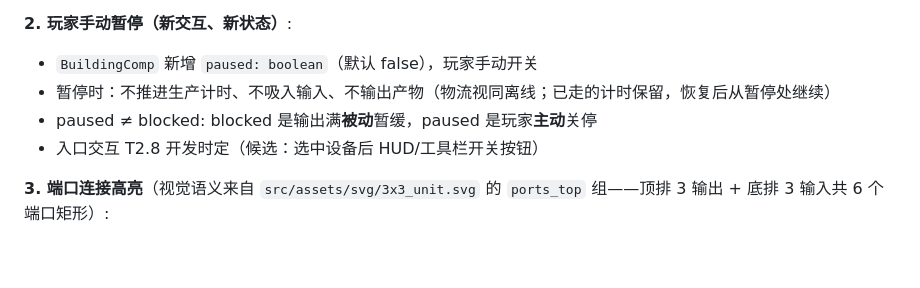
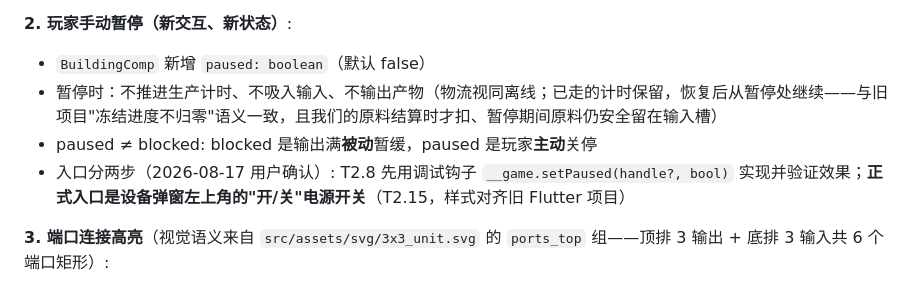
Before and after one commit to misakimiku2/Endfield-industrial-system, a Markdown page: doc/implementation-phase-2.md, the part around one of its changes. Rendered like a GitHub page; blank space fills up the shorter version.

Commit message:
docs: T2.8 暂停入口分两步（调试钩子先行）+ 新增 T2.15 设备弹窗任务（复刻旧 Flutter 项目弹窗结构）

```diff
--- a/doc/implementation-phase-2.md
+++ b/doc/implementation-phase-2.md
@@ -430,10 +430,10 @@ interface BeltLinkComp {
 - 新素材: `LOGO/Pause_Logo.svg`（深灰暂停）、`LOGO/Blocked_Logo.svg`（红 X），尺寸风格对齐现有 LOGO；缺失时程序化 Graphics 兜底（InventoryUI 占位图先例）。
 
 **2. 玩家手动暂停（新交互、新状态）**:
-- `BuildingComp` 新增 `paused: boolean`（默认 false），玩家手动开关
-- 暂停时：不推进生产计时、不吸入输入、不输出产物（物流视同离线；已走的计时保留，恢复后从暂停处继续）
+- `BuildingComp` 新增 `paused: boolean`（默认 false）
+- 暂停时：不推进生产计时、不吸入输入、不输出产物（物流视同离线；已走的计时保留，恢复后从暂停处继续——与旧项目"冻结进度不归零"语义一致，且我们的原料结算时才扣、暂停期间原料仍安全留在输入槽）
 - paused ≠ blocked: blocked 是输出满**被动**暂缓，paused 是玩家**主动**关停
-- 入口交互 T2.8 开发时定（候选：选中设备后 HUD/工具栏开关按钮）
+- 入口分两步（2026-08-17 用户确认）: T2.8 先用调试钩子 `__game.setPaused(handle?, bool)` 实现并验证效果；**正式入口是设备弹窗左上角的"开/关"电源开关**（T2.15，样式对齐旧 Flutter 项目）
 
 **3. 端口连接高亮**（视觉语义来自 `src/assets/svg/3x3_unit.svg` 的 `ports_top` 组——顶排 3 输出 + 底排 3 输入共 6 个端口矩形）:
 - 传送带连接设备的输入或输出端口（A9 §6.7 连接判定）→ 对应**端口格变黄 #FFEF00**
```
Also changed, not shown: other parts of doc/implementation-phase-2.md (+37 -0 lines).
